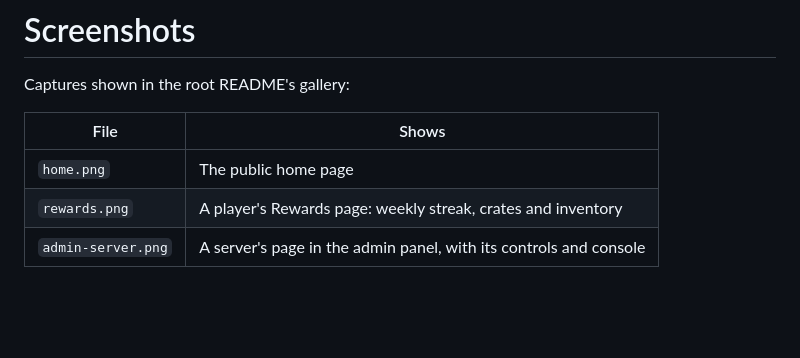
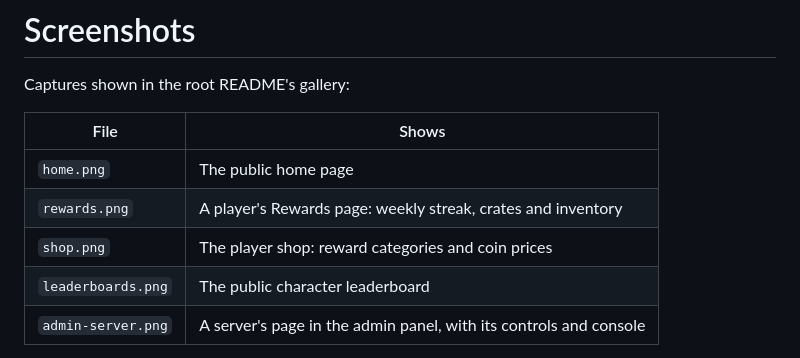
Before and after one commit to GramThanos/Project-Safezone, a Markdown page: docs/images/README.md, the part around the change. Drawn GitHub-style; blank space fills up the shorter version.

```diff
--- a/docs/images/README.md
+++ b/docs/images/README.md
@@ -6,6 +6,8 @@ Captures shown in the root README's gallery:
 |---|---|
 | `home.png` | The public home page |
 | `rewards.png` | A player's Rewards page: weekly streak, crates and inventory |
+| `shop.png` | The player shop: reward categories and coin prices |
+| `leaderboards.png` | The public character leaderboard |
 | `admin-server.png` | A server's page in the admin panel, with its controls and console |
 
 The README banner is `frontend/public/assets/images/safezone-banner-8.png`, one of the site's own hero images.
```
Also changed, not shown: README.md (+15 -2 lines), docs/images/leaderboards.png (added), docs/images/shop.png (added).
